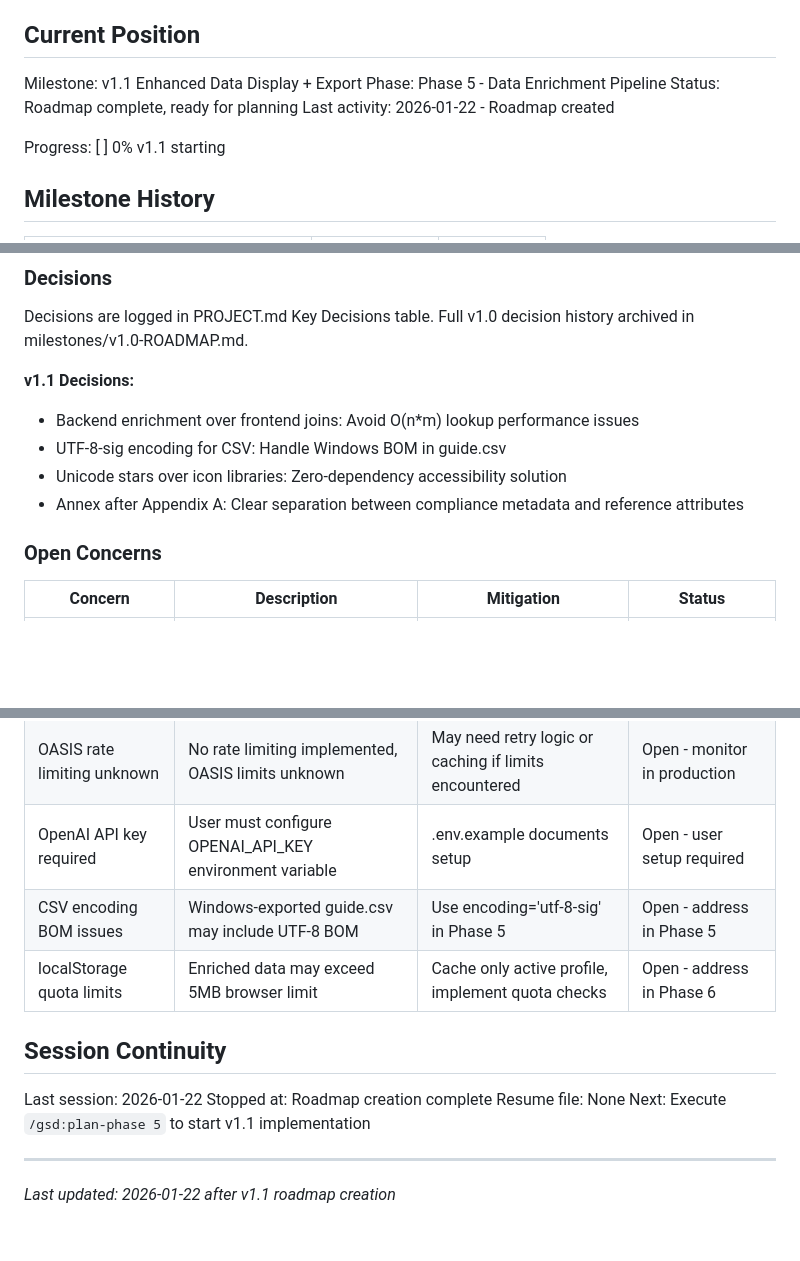
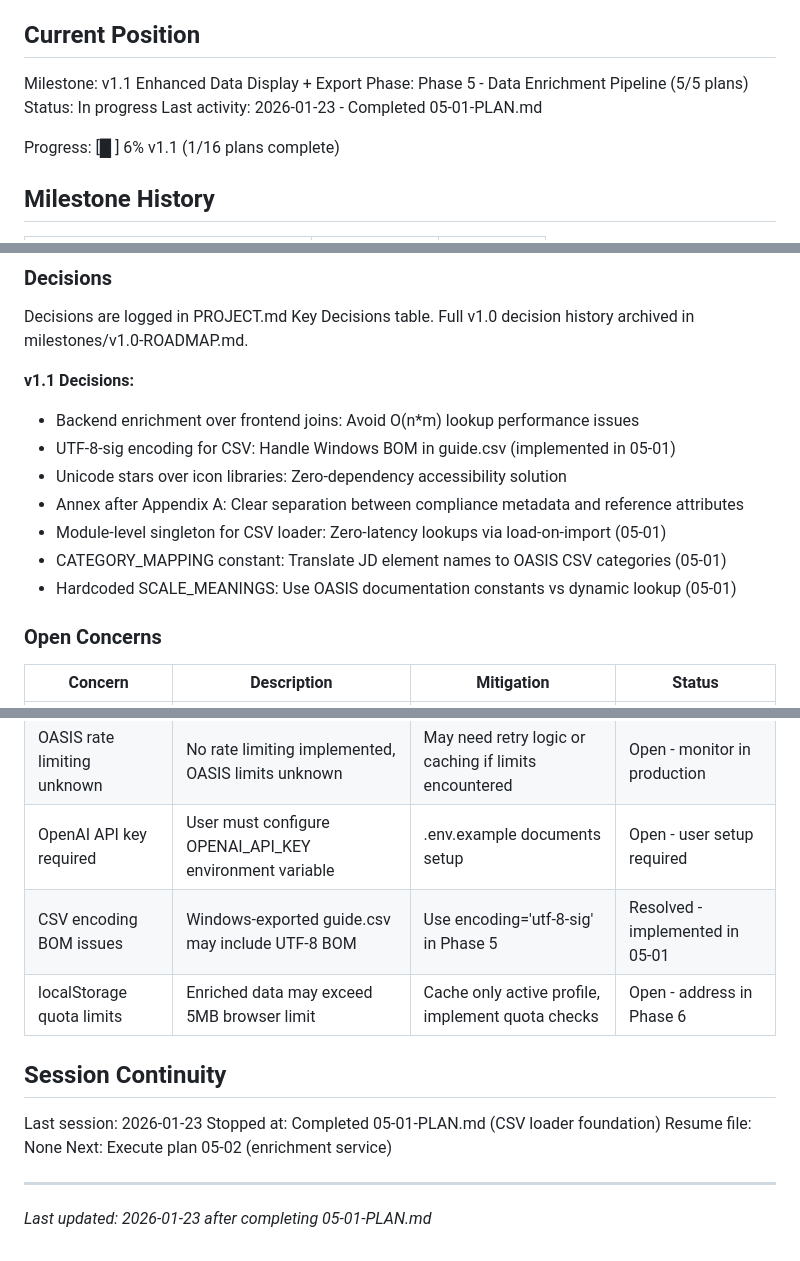
Before and after one commit to dubedad/JD-Builder-Lite, a Markdown page: .planning/STATE.md, 3 parts joined by grey strips. Drawn GitHub-style; blank space fills up the shorter version.

Commit message:
docs(05-01): complete CSV loader foundation plan
Tasks completed: 3/3
- Create CSV data directory and obtain guide.csv
- Create csv_loader.py singleton service
- Add scale meanings lookup table

SUMMARY: .planning/phases/05-data-enrichment-pipeline/05-01-SUMMARY.md

```diff
--- a/.planning/STATE.md
+++ b/.planning/STATE.md
@@ -10,11 +10,11 @@ See: .planning/PROJECT.md (updated 2026-01-22)
 ## Current Position
 
 Milestone: v1.1 Enhanced Data Display + Export
-Phase: Phase 5 - Data Enrichment Pipeline
-Status: Roadmap complete, ready for planning
-Last activity: 2026-01-22 - Roadmap created
+Phase: Phase 5 - Data Enrichment Pipeline (5/5 plans)
+Status: In progress
+Last activity: 2026-01-23 - Completed 05-01-PLAN.md
 
-Progress: [          ] 0% v1.1 starting
+Progress: [█         ] 6% v1.1 (1/16 plans complete)
 
 ## Milestone History
 
@@ -62,9 +62,12 @@ Full v1.0 decision history archived in milestones/v1.0-ROADMAP.md.
 
 **v1.1 Decisions:**
 - Backend enrichment over frontend joins: Avoid O(n*m) lookup performance issues
-- UTF-8-sig encoding for CSV: Handle Windows BOM in guide.csv
+- UTF-8-sig encoding for CSV: Handle Windows BOM in guide.csv (implemented in 05-01)
 - Unicode stars over icon libraries: Zero-dependency accessibility solution
 - Annex after Appendix A: Clear separation between compliance metadata and reference attributes
+- Module-level singleton for CSV loader: Zero-latency lookups via load-on-import (05-01)
+- CATEGORY_MAPPING constant: Translate JD element names to OASIS CSV categories (05-01)
+- Hardcoded SCALE_MEANINGS: Use OASIS documentation constants vs dynamic lookup (05-01)
 
 ### Open Concerns
 
@@ -73,15 +76,15 @@ Full v1.0 decision history archived in milestones/v1.0-ROADMAP.md.
 | SSL verification bypass | verify=False acceptable for dev, not for production | Need proper cert bundle for production deployment | Open - defer to deployment |
 | OASIS rate limiting unknown | No rate limiting implemented, OASIS limits unknown | May need retry logic or caching if limits encountered | Open - monitor in production |
 | OpenAI API key required | User must configure OPENAI_API_KEY environment variable | .env.example documents setup | Open - user setup required |
-| CSV encoding BOM issues | Windows-exported guide.csv may include UTF-8 BOM | Use encoding='utf-8-sig' in Phase 5 | Open - address in Phase 5 |
+| CSV encoding BOM issues | Windows-exported guide.csv may include UTF-8 BOM | Use encoding='utf-8-sig' in Phase 5 | Resolved - implemented in 05-01 |
 | localStorage quota limits | Enriched data may exceed 5MB browser limit | Cache only active profile, implement quota checks | Open - address in Phase 6 |
 
 ## Session Continuity
 
-Last session: 2026-01-22
-Stopped at: Roadmap creation complete
+Last session: 2026-01-23
+Stopped at: Completed 05-01-PLAN.md (CSV loader foundation)
 Resume file: None
-Next: Execute `/gsd:plan-phase 5` to start v1.1 implementation
+Next: Execute plan 05-02 (enrichment service)
 
 ---
-*Last updated: 2026-01-22 after v1.1 roadmap creation*
+*Last updated: 2026-01-23 after completing 05-01-PLAN.md*
```
Also changed, not shown: other parts of .planning/STATE.md (+1 -1 lines), 1 other file.
